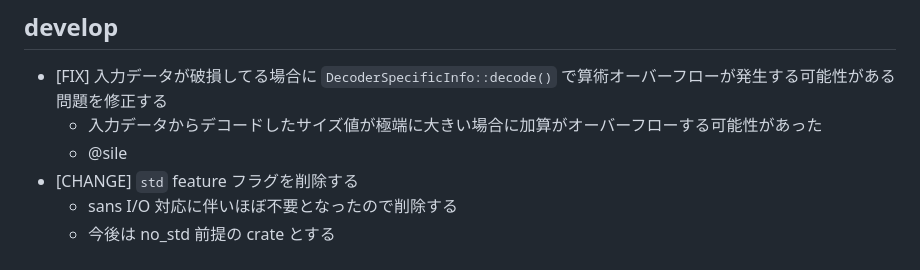
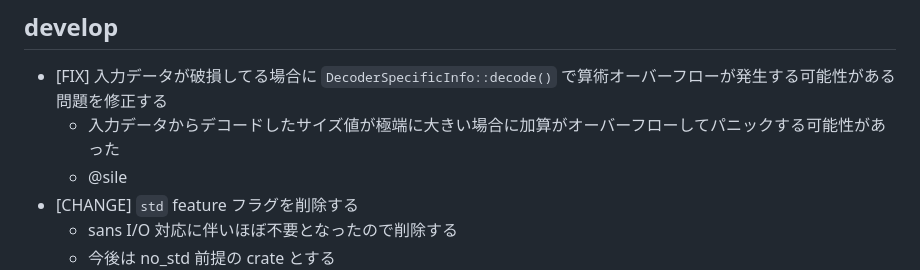
Before and after one commit to shiguredo/mp4-rust, a Markdown page: CHANGES.md, the part around the change. Rendered like a GitHub page.

Commit message:
fix: デコードしたサイズ値が大きい場合にオーバーフローしてパニックする可能性を説明する

```diff
--- a/CHANGES.md
+++ b/CHANGES.md
@@ -12,7 +12,7 @@
 ## develop
 
 - [FIX] 入力データが破損してる場合に `DecoderSpecificInfo::decode()` で算術オーバーフローが発生する可能性がある問題を修正する
-  - 入力データからデコードしたサイズ値が極端に大きい場合に加算がオーバーフローする可能性があった
+  - 入力データからデコードしたサイズ値が極端に大きい場合に加算がオーバーフローしてパニックする可能性があった
   - @sile
 - [CHANGE] `std` feature フラグを削除する
   - sans I/O 対応に伴いほぼ不要となったので削除する
```
